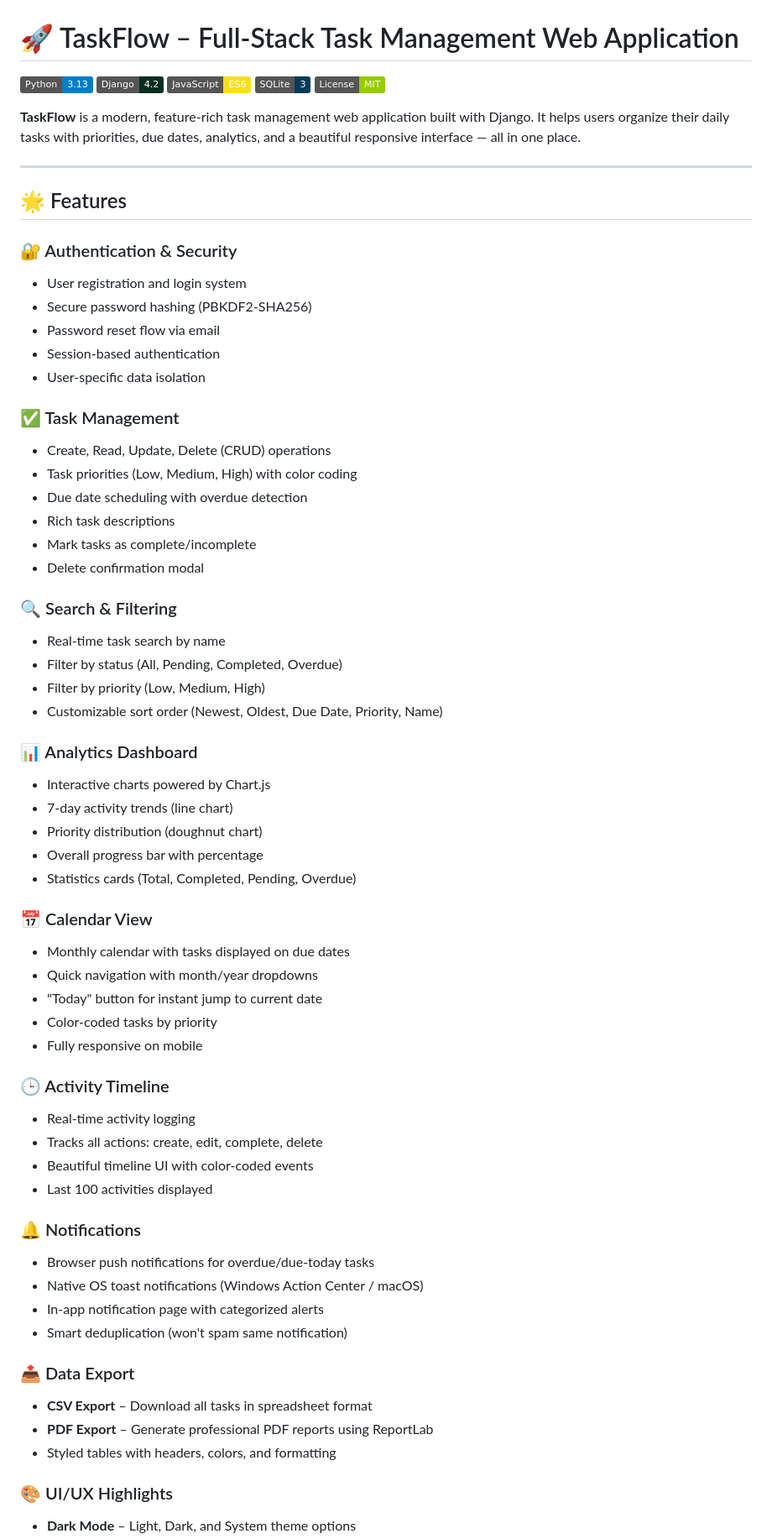
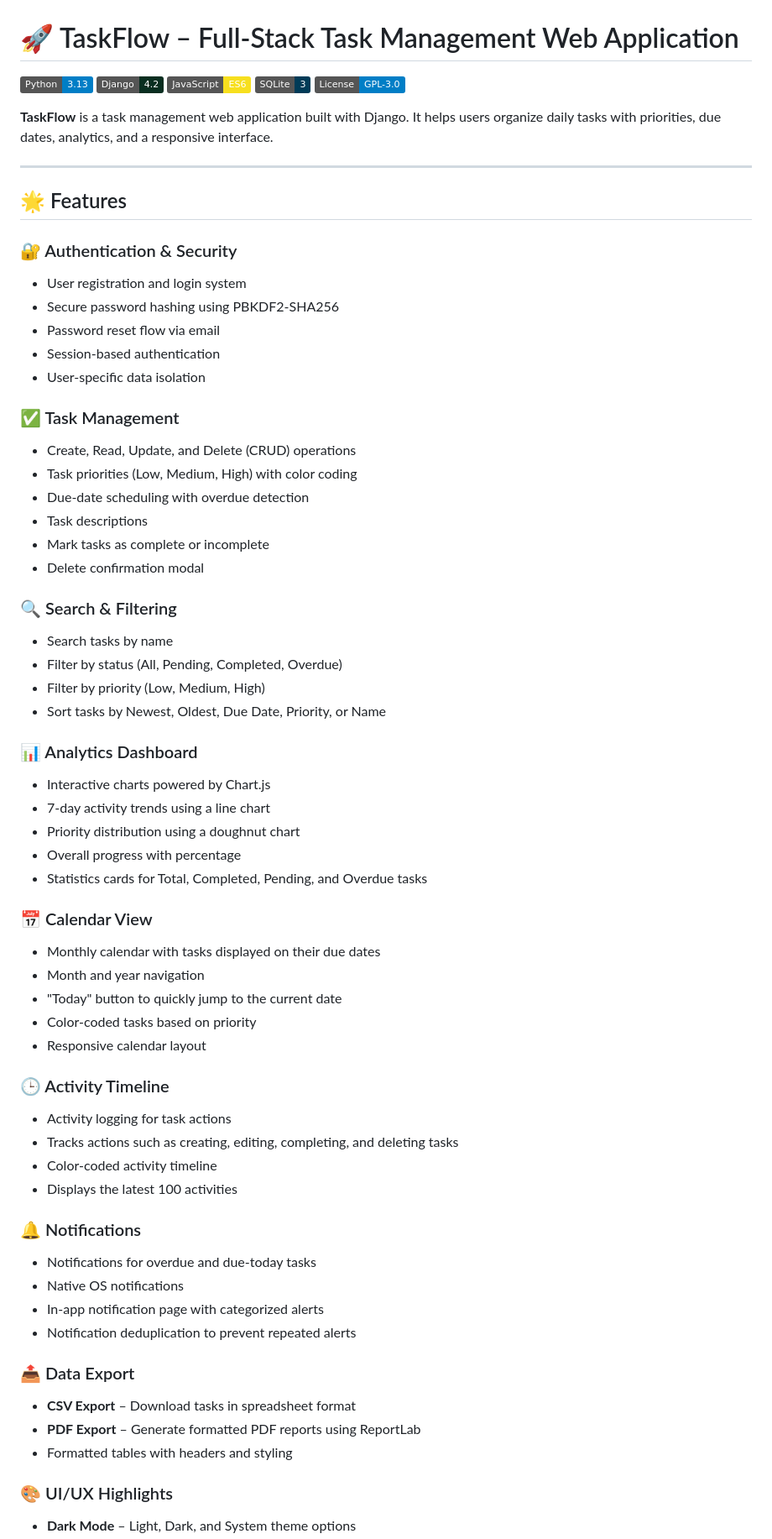
Before and after one commit to GurusricharanVadaparthi/Task-Flow, a Markdown page: README.md, the part around one of its changes. Shown at 84% size. GitHub-like rendering; badges without logos.

Commit message:
Revise README for clarity and updated details
Updated README to reflect changes in project description, features, and installation instructions.

```diff
--- a/README.md
+++ b/README.md
@@ -4,65 +4,74 @@
 ![Django](https://img.shields.io/badge/Django-4.2-092E20?logo=django&logoColor=white)
 ![JavaScript](https://img.shields.io/badge/JavaScript-ES6-F7DF1E?logo=javascript&logoColor=black)
 ![SQLite](https://img.shields.io/badge/SQLite-3-003B57?logo=sqlite&logoColor=white)
-![License](https://img.shields.io/badge/License-MIT-green.svg)
+![License](https://img.shields.io/badge/License-GPL--3.0-blue.svg)
 
-**TaskFlow** is a modern, feature-rich task management web application built with Django. It helps users organize their daily tasks with priorities, due dates, analytics, and a beautiful responsive interface — all in one place.
+**TaskFlow** is a task management web application built with Django. It helps users organize daily tasks with priorities, due dates, analytics, and a responsive interface.
 
 ---
 
 ## 🌟 Features
 
 ### 🔐 Authentication & Security
+
 - User registration and login system
-- Secure password hashing (PBKDF2-SHA256)
+- Secure password hashing using PBKDF2-SHA256
 - Password reset flow via email
 - Session-based authentication
 - User-specific data isolation
 
 ### ✅ Task Management
-- Create, Read, Update, Delete (CRUD) operations
+
+- Create, Read, Update, and Delete (CRUD) operations
 - Task priorities (Low, Medium, High) with color coding
-- Due date scheduling with overdue detection
-- Rich task descriptions
-- Mark tasks as complete/incomplete
+- Due-date scheduling with overdue detection
+- Task descriptions
+- Mark tasks as complete or incomplete
 - Delete confirmation modal
 
 ### 🔍 Search & Filtering
-- Real-time task search by name
+
+- Search tasks by name
 - Filter by status (All, Pending, Completed, Overdue)
 - Filter by priority (Low, Medium, High)
-- Customizable sort order (Newest, Oldest, Due Date, Priority, Name)
+- Sort tasks by Newest, Oldest, Due Date, Priority, or Name
 
 ### 📊 Analytics Dashboard
+
 - Interactive charts powered by Chart.js
-- 7-day activity trends (line chart)
-- Priority distribution (doughnut chart)
-- Overall progress bar with percentage
-- Statistics cards (Total, Completed, Pending, Overdue)
+- 7-day activity trends using a line chart
+- Priority distribution using a doughnut chart
+- Overall progress with percentage
+- Statistics cards for Total, Completed, Pending, and Overdue tasks
 
 ### 📅 Calendar View
-- Monthly calendar with tasks displayed on due dates
-- Quick navigation with month/year dropdowns
-- "Today" button for instant jump to current date
-- Color-coded tasks by priority
-- Fully responsive on mobile
+
+- Monthly calendar with tasks displayed on their due dates
+- Month and year navigation
+- "Today" button to quickly jump to the current date
+- Color-coded tasks based on priority
+- Responsive calendar layout
 
 ### 🕒 Activity Timeline
-- Real-time activity logging
-- Tracks all actions: create, edit, complete, delete
-- Beautiful timeline UI with color-coded events
-- Last 100 activities displayed
+
+- Activity logging for task actions
+- Tracks actions such as creating, editing, completing, and deleting tasks
+- Color-coded activity timeline
+- Displays the latest 100 activities
 
 ### 🔔 Notifications
-- Browser push notifications for overdue/due-today tasks
-- Native OS toast notifications (Windows Action Center / macOS)
+
+- Notifications for overdue and due-today tasks
+- Native OS notifications
 - In-app notification page with categorized alerts
-- Smart deduplication (won't spam same notification)
+- Notification deduplication to prevent repeated alerts
 
 ### 📤 Data Export
-- **CSV Export** – Download all tasks in spreadsheet format
-- **PDF Export** – Generate professional PDF reports using ReportLab
-- Styled tables with headers, colors, and formatting
+
+- **CSV Export** – Download tasks in spreadsheet format
+- **PDF Export** – Generate formatted PDF reports using ReportLab
+- Formatted tables with headers and styling
 
 ### 🎨 UI/UX Highlights
+
 - **Dark Mode** – Light, Dark, and System theme options
```
Also changed, not shown: other parts of README.md (+21 -14 lines).
